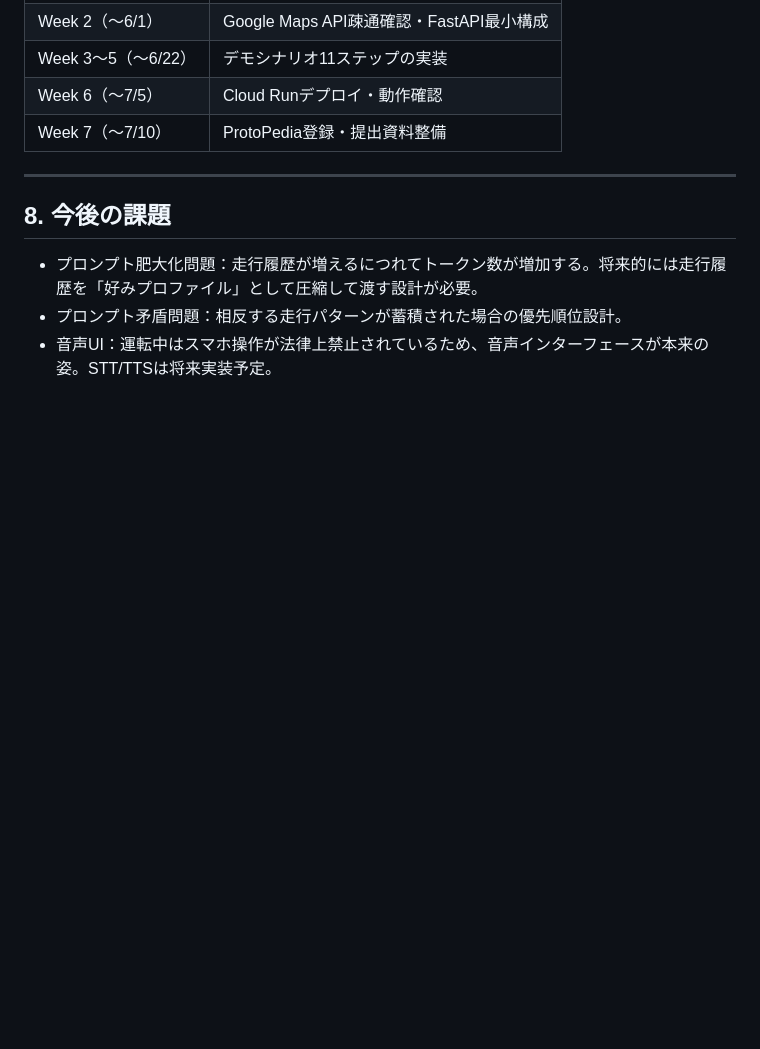
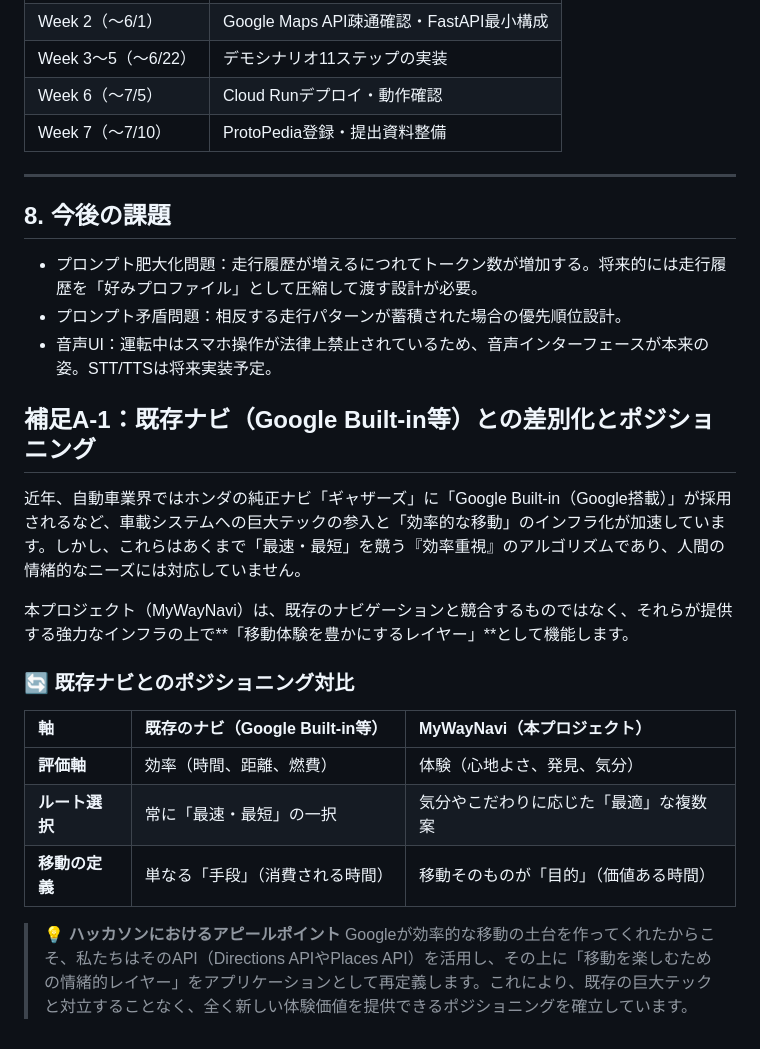
Before and after one commit to tukazou/MyWayNavi, a Markdown page: docs/企画書.md, the part around the change. Drawn GitHub-style; blank space fills up the shorter version.

Commit message:
補足A-1を追記

```diff
--- a/docs/企画書.md
+++ b/docs/企画書.md
@@ -167,3 +167,19 @@ GitHub Actions（CI/CD）
 - プロンプト肥大化問題：走行履歴が増えるにつれてトークン数が増加する。将来的には走行履歴を「好みプロファイル」として圧縮して渡す設計が必要。
 - プロンプト矛盾問題：相反する走行パターンが蓄積された場合の優先順位設計。
 - 音声UI：運転中はスマホ操作が法律上禁止されているため、音声インターフェースが本来の姿。STT/TTSは将来実装予定。
+
+
+## 補足A-1：既存ナビ（Google Built-in等）との差別化とポジショニング
+近年、自動車業界ではホンダの純正ナビ「ギャザーズ」に「Google Built-in（Google搭載）」が採用されるなど、車載システムへの巨大テックの参入と「効率的な移動」のインフラ化が加速しています。しかし、これらはあくまで「最速・最短」を競う『効率重視』のアルゴリズムであり、人間の情緒的なニーズには対応していません。
+
+本プロジェクト（MyWayNavi）は、既存のナビゲーションと競合するものではなく、それらが提供する強力なインフラの上で**「移動体験を豊かにするレイヤー」**として機能します。
+
+### 🔄 既存ナビとのポジショニング対比
+| 軸 | 既存のナビ（Google Built-in等） | MyWayNavi（本プロジェクト） |
+| :--- | :--- | :--- |
+| **評価軸** | 効率（時間、距離、燃費） | 体験（心地よさ、発見、気分） |
+| **ルート選択** | 常に「最速・最短」の一択 | 気分やこだわりに応じた「最適」な複数案 |
+| **移動の定義** | 単なる「手段」（消費される時間） | 移動そのものが「目的」（価値ある時間） |
+
+> **💡 ハッカソンにおけるアピールポイント**
+> Googleが効率的な移動の土台を作ってくれたからこそ、私たちはそのAPI（Directions APIやPlaces API）を活用し、その上に「移動を楽しむための情緒的レイヤー」をアプリケーションとして再定義します。これにより、既存の巨大テックと対立することなく、全く新しい体験価値を提供できるポジショニングを確立しています。
```
